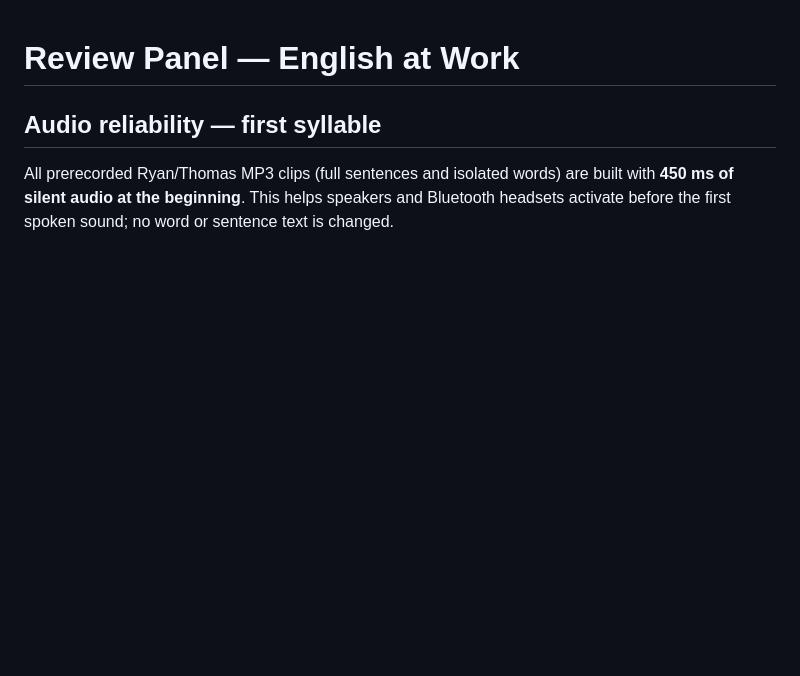
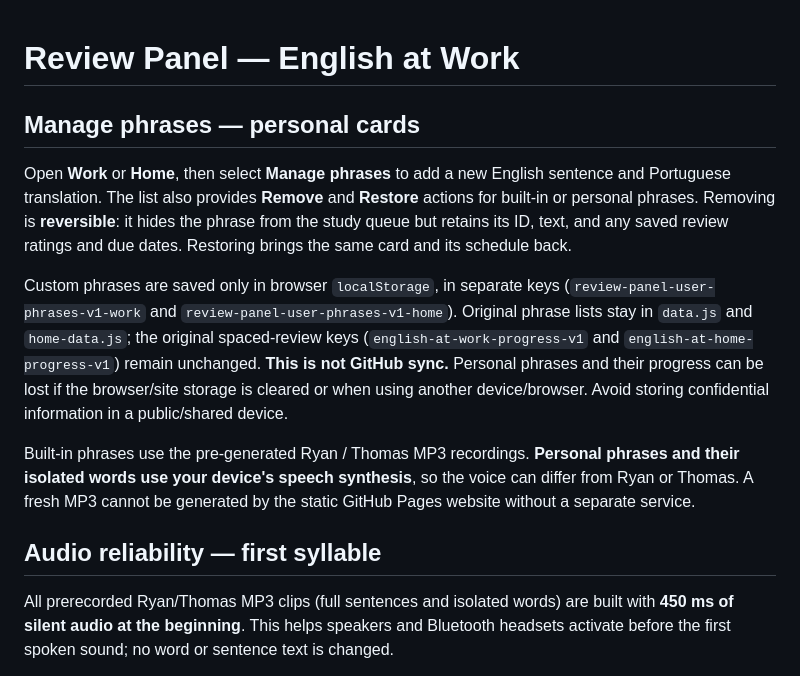
Before and after one commit to Wesley-SR/english-at-work, a Markdown page: README.md, the part around the change. Rendered like a GitHub page; blank space fills up the shorter version.

Commit message:
Explain personal phrase editing, reversible removal and local-only storage

```diff
--- a/README.md
+++ b/README.md
@@ -1,4 +1,12 @@
 # Review Panel — English at Work
+
+## Manage phrases — personal cards
+
+Open **Work** or **Home**, then select **Manage phrases** to add a new English sentence and Portuguese translation. The list also provides **Remove** and **Restore** actions for built-in or personal phrases. Removing is **reversible**: it hides the phrase from the study queue but retains its ID, text, and any saved review ratings and due dates. Restoring brings the same card and its schedule back.
+
+Custom phrases are saved only in browser `localStorage`, in separate keys (`review-panel-user-phrases-v1-work` and `review-panel-user-phrases-v1-home`). Original phrase lists stay in `data.js` and `home-data.js`; the original spaced-review keys (`english-at-work-progress-v1` and `english-at-home-progress-v1`) remain unchanged. **This is not GitHub sync.** Personal phrases and their progress can be lost if the browser/site storage is cleared or when using another device/browser. Avoid storing confidential information in a public/shared device.
+
+Built-in phrases use the pre-generated Ryan / Thomas MP3 recordings. **Personal phrases and their isolated words use your device's speech synthesis**, so the voice can differ from Ryan or Thomas. A fresh MP3 cannot be generated by the static GitHub Pages website without a separate service.
 
 ## Audio reliability — first syllable
 
```
